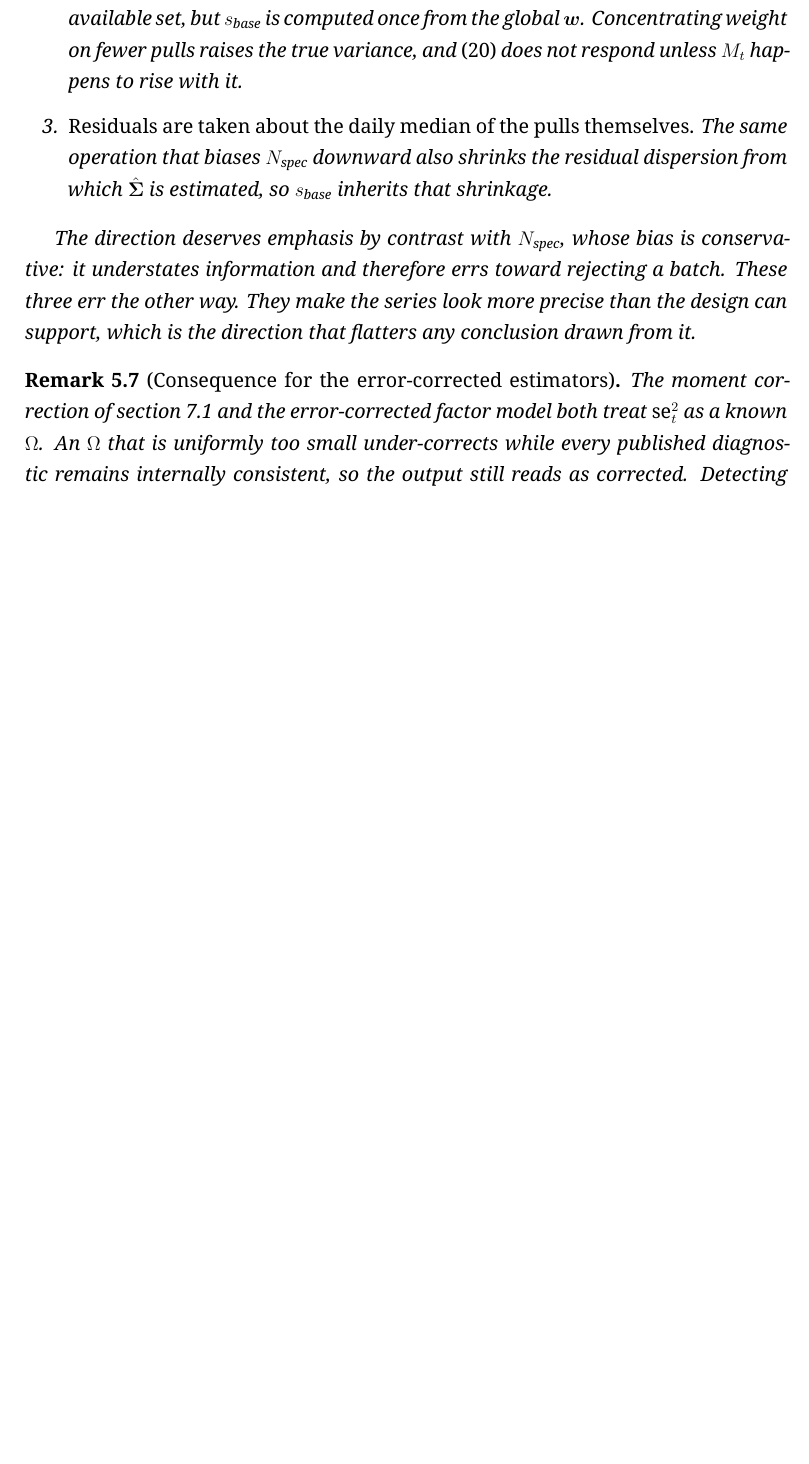
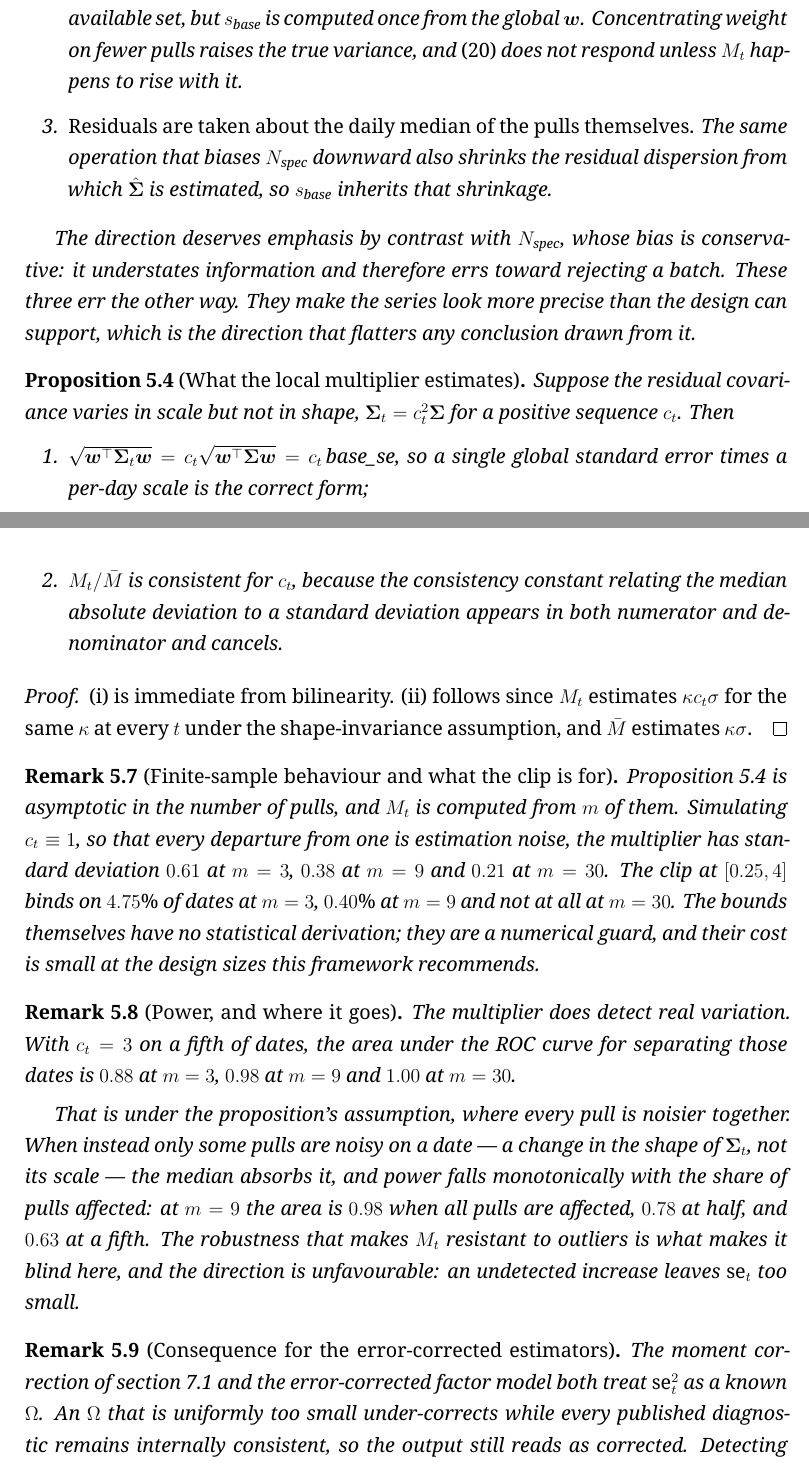
Before and after one commit to yhlai0911/RACER-GT, a LaTeX paper (docs/latex/math-appendix.en.tex): part of page 11 of 15 before the commit and two parts of pages 11 and 12 of 15 after it, the two joined at a grey line, cut so that both start at the same text, the shorter picture padded with empty space. Compiled offline with XeLaTeX.

Commit message:
docs(theory): the local multiplier has a derivation after all
Ticket 25 listed the per-day standard error's local multiplier as the item with no
theoretical basis, and expected to demote it to an acknowledged heuristic. Deriving
before judging reversed that.

If the residual covariance varies in scale but not in shape, Sigma_t = c_t^2 Sigma,
then sqrt(w' Sigma_t w) is exactly c_t times the global standard error, so one
global term times a per-day scale is the correct form rather than an improvisation.
And M_t / M_bar is consistent for c_t because the constant relating a median
absolute deviation to a standard deviation appears in numerator and denominator
and cancels, which is also why no 1.4826 appears anywhere in the code.

Finite-sample behaviour is now quantified instead of assumed. With c_t identically
one, so every departure is estimation noise, the multiplier has standard deviation
0.61 at m = 3, 0.38 at m = 9 and 0.21 at m = 30, and the clip binds on 4.75%,
0.40% and 0% of dates respectively. That corrects ticket 08's first understatement
source: the upper clip costs far less than its description implied at the design
sizes recommended here. The bounds still have no statistical derivation and are
now labelled a numerical guard with a measured price.

It has real power under its assumption: with c_t = 3 on a fifth of dates the ROC
area is 0.88 at m = 3 and 0.98 at m = 9.

The limitation is that the assumption is pure scale. When only some pulls go noisy
on a date, the shape of Sigma_t changes rather than its scale, the median absorbs
it, and power falls monotonically with the share affected -- 0.98 at all pulls,
0.78 at half, 0.63 at a fifth. The robustness that makes the estimate resistant to
outliers is what makes it blind here, and undetected means the standard error stays
too small, which is the flattering direction.

This is the first time the rule about judging which kind of unprovable a thing is
prevented an unnecessary demotion. Writing it off as a heuristic would have
discarded a conditionally valid estimator with an ROC area of 0.98 and understated
the method in the manuscript.

Co-Authored-By: Claude Opus 5 (1M context) <noreply@anthropic.com>
Claude-Session: https://claude.ai/code/session_01MZgHMYGuJ1utyX8R2FJHcf

```diff
--- a/docs/latex/math-appendix.en.tex
+++ b/docs/latex/math-appendix.en.tex
@@ -483,6 +483,49 @@ the design can support, which is the direction that flatters any conclusion draw
 from it.
 \end{remark}
 
+\begin{proposition}[What the local multiplier estimates]\label{prop:localscale}
+Suppose the residual covariance varies in scale but not in shape,
+$\Sig_t=c_t^2\Sig$ for a positive sequence $c_t$. Then
+\begin{enumerate}
+\item $\sqrt{\wvec^{\top}\Sig_t\wvec}=c_t\sqrt{\wvec^{\top}\Sig\wvec}
+=c_t\,\text{base\_se}$, so a single global standard error times a per-day scale is
+the correct form;
+\item $M_t/\bar{M}$ is consistent for $c_t$, because the consistency constant
+relating the median absolute deviation to a standard deviation appears in both
+numerator and denominator and cancels.
+\end{enumerate}
+\end{proposition}
+
+\begin{proof}
+(i) is immediate from bilinearity. (ii) follows since $M_t$ estimates
+$\kappa c_t \sigma$ for the same $\kappa$ at every $t$ under the shape-invariance
+assumption, and $\bar{M}$ estimates $\kappa\sigma$.
+\end{proof}
+
+\begin{remark}[Finite-sample behaviour and what the clip is for]
+\Cref{prop:localscale} is asymptotic in the number of pulls, and $M_t$ is computed
+from $m$ of them. Simulating $c_t\equiv1$, so that every departure from one is
+estimation noise, the multiplier has standard deviation $0.61$ at $m=3$, $0.38$ at
+$m=9$ and $0.21$ at $m=30$. The clip at $[0.25,4]$ binds on $4.75\%$ of dates at
+$m=3$, $0.40\%$ at $m=9$ and not at all at $m=30$. The bounds themselves have no
+statistical derivation; they are a numerical guard, and their cost is small at the
+design sizes this framework recommends.
+\end{remark}
+
+\begin{remark}[Power, and where it goes]\label{rem:localpower}
+The multiplier does detect real variation. With $c_t=3$ on a fifth of dates, the
+area under the ROC curve for separating those dates is $0.88$ at $m=3$, $0.98$ at
+$m=9$ and $1.00$ at $m=30$.
+
+That is under the proposition's assumption, where every pull is noisier together.
+When instead only some pulls are noisy on a date --- a change in the shape of
+$\Sig_t$, not its scale --- the median absorbs it, and power falls monotonically
+with the share of pulls affected: at $m=9$ the area is $0.98$ when all pulls are
+affected, $0.78$ at half, and $0.63$ at a fifth. The robustness that makes $M_t$
+resistant to outliers is what makes it blind here, and the direction is
+unfavourable: an undetected increase leaves $\mathrm{se}_t$ too small.
+\end{remark}
+
 \begin{remark}[Consequence for the error-corrected estimators]
 The moment correction of \cref{app:moment} and the error-corrected factor model
 both treat $\mathrm{se}_t^2$ as a known $\Omega$. An $\Omega$ that is uniformly
```
Also changed, not shown: docs/latex/math-appendix.zh.tex (+22 -0 lines), docs/pdf/RACER-GT-API-Reference-en.pdf, docs/pdf/RACER-GT-API-Reference-zh-TW.pdf, docs/pdf/RACER-GT-Mathematical-Appendix-en.pdf, docs/pdf/RACER-GT-Mathematical-Appendix-zh-TW.pdf, docs/pdf/RACER-GT-Methodology-en.pdf, docs/pdf/RACER-GT-Methodology-zh-TW.pdf, docs/pdf/RACER-GT-Protocol-and-Preregistration-en.pdf, docs/pdf/RACER-GT-Protocol-and-Preregistration-zh-TW.pdf, docs/pdf/RACER-GT-User-Guide-en.pdf, docs/pdf/RACER-GT-User-Guide-zh-TW.pdf, 1 other file.
